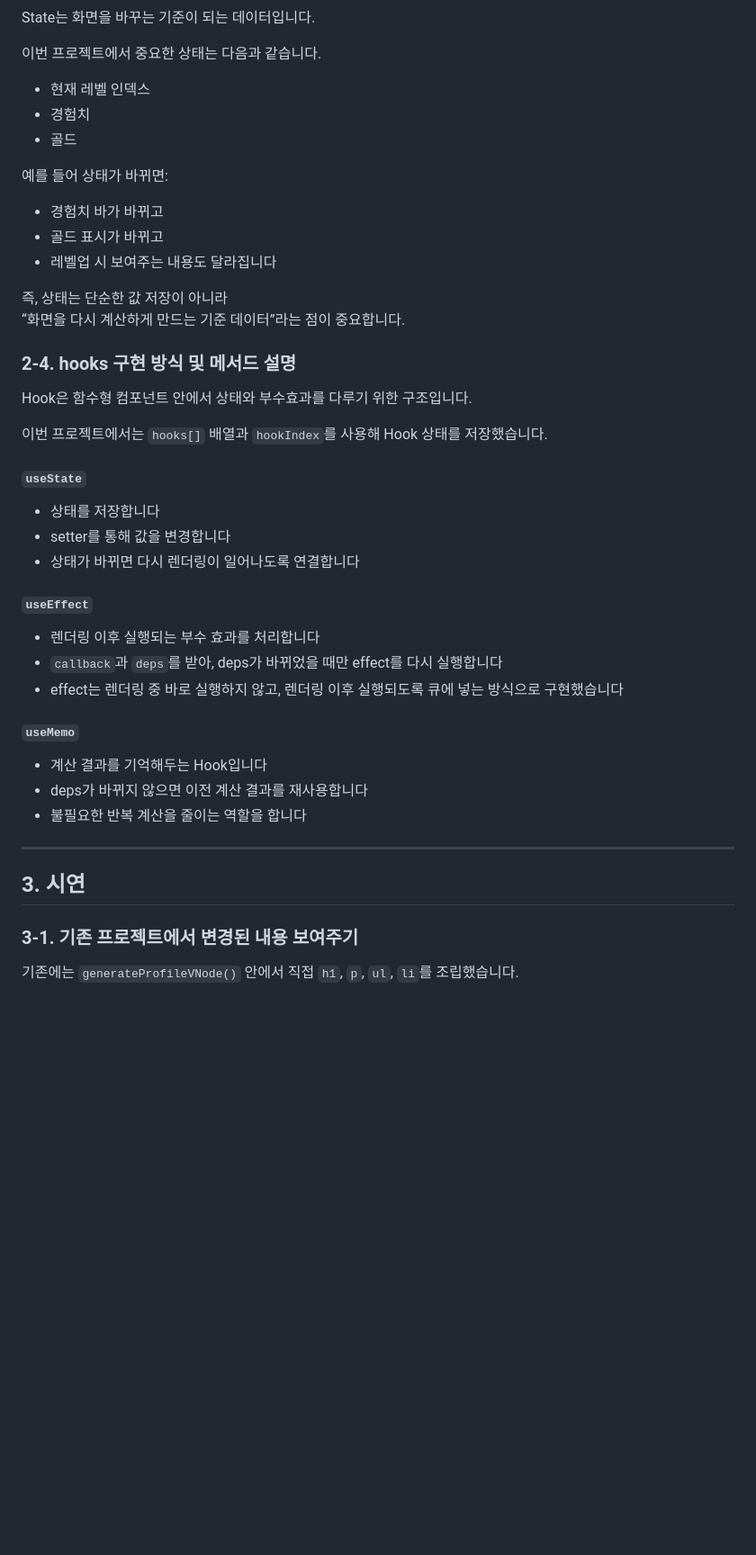
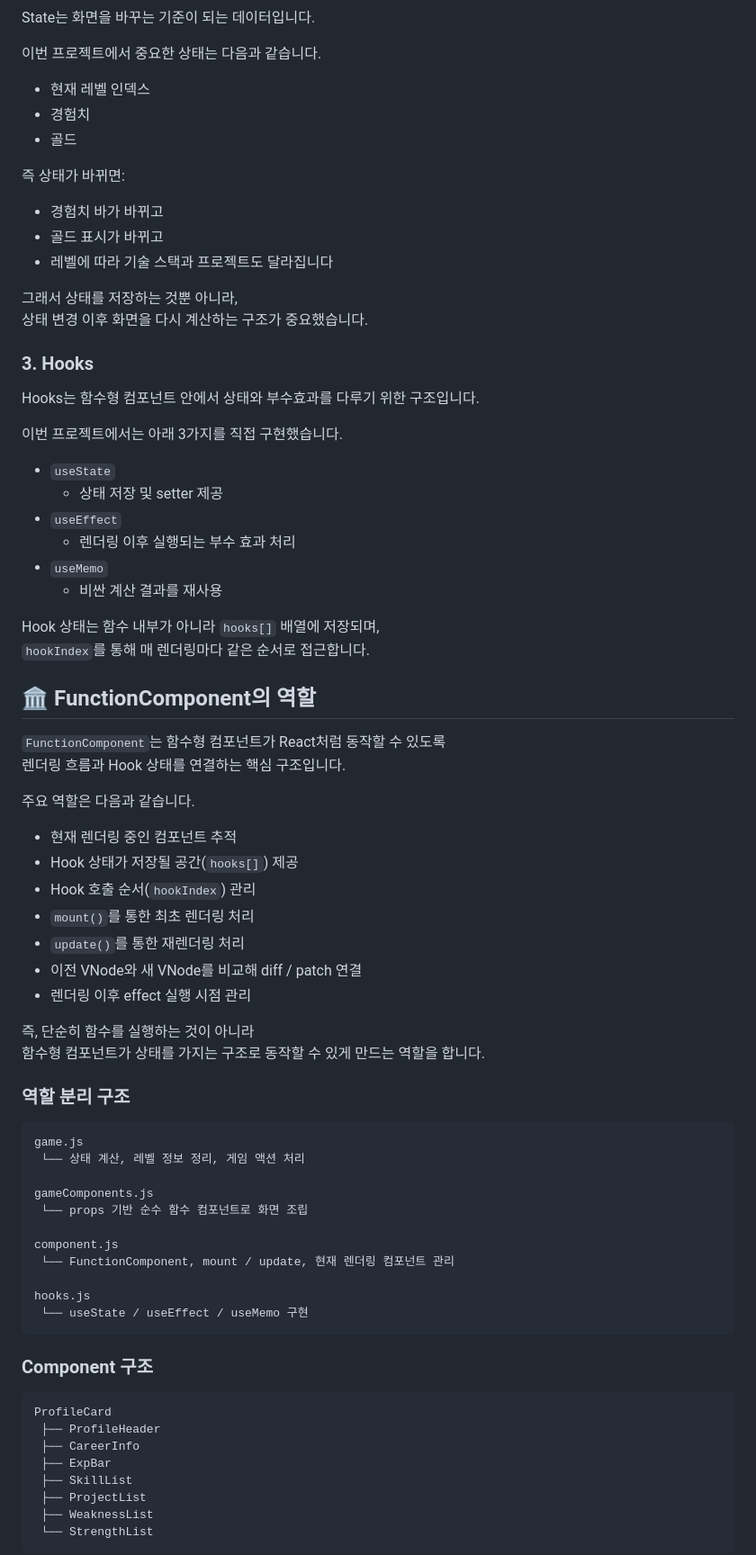
Before and after one commit to Developer-EJ/Mini-React-Project, a Markdown page: README_first.md, the part around one of its changes. Shown at 90% size. Rendered like a GitHub page; blank space fills up the shorter version.

Commit message:
docs: refine presentation README

````diff
--- a/README_first.md
+++ b/README_first.md
@@ -78,43 +49,75 @@ State는 화면을 바꾸는 기준이 되는 데이터입니다.
 - 경험치
 - 골드
 
-예를 들어 상태가 바뀌면:
+즉 상태가 바뀌면:
 
 - 경험치 바가 바뀌고
 - 골드 표시가 바뀌고
-- 레벨업 시 보여주는 내용도 달라집니다
+- 레벨에 따라 기술 스택과 프로젝트도 달라집니다
 
-즉, 상태는 단순한 값 저장이 아니라
-“화면을 다시 계산하게 만드는 기준 데이터”라는 점이 중요합니다.
+그래서 상태를 저장하는 것뿐 아니라,
+상태 변경 이후 화면을 다시 계산하는 구조가 중요했습니다.
 
-### 2-4. hooks 구현 방식 및 메서드 설명
+### 3. Hooks
 
-Hook은 함수형 컴포넌트 안에서 상태와 부수효과를 다루기 위한 구조입니다.
+Hooks는 함수형 컴포넌트 안에서 상태와 부수효과를 다루기 위한 구조입니다.
 
-이번 프로젝트에서는 `hooks[]` 배열과 `hookIndex`를 사용해 Hook 상태를 저장했습니다.
+이번 프로젝트에서는 아래 3가지를 직접 구현했습니다.
 
-#### `useState`
+- `useState`
+  - 상태 저장 및 setter 제공
+- `useEffect`
+  - 렌더링 이후 실행되는 부수 효과 처리
+- `useMemo`
+  - 비싼 계산 결과를 재사용
 
-- 상태를 저장합니다
-- setter를 통해 값을 변경합니다
-- 상태가 바뀌면 다시 렌더링이 일어나도록 연결합니다
+Hook 상태는 함수 내부가 아니라 `hooks[]` 배열에 저장되며,
+`hookIndex`를 통해 매 렌더링마다 같은 순서로 접근합니다.
 
-#### `useEffect`
+## 🏛️ FunctionComponent의 역할
 
-- 렌더링 이후 실행되는 부수 효과를 처리합니다
-- `callback`과 `deps`를 받아, deps가 바뀌었을 때만 effect를 다시 실행합니다
-- effect는 렌더링 중 바로 실행하지 않고, 렌더링 이후 실행되도록 큐에 넣는 방식으로 구현했습니다
+`FunctionComponent`는 함수형 컴포넌트가 React처럼 동작할 수 있도록
+렌더링 흐름과 Hook 상태를 연결하는 핵심 구조입니다.
 
-#### `useMemo`
+주요 역할은 다음과 같습니다.
 
-- 계산 결과를 기억해두는 Hook입니다
-- deps가 바뀌지 않으면 이전 계산 결과를 재사용합니다
-- 불필요한 반복 계산을 줄이는 역할을 합니다
+- 현재 렌더링 중인 컴포넌트 추적
+- Hook 상태가 저장될 공간(`hooks[]`) 제공
+- Hook 호출 순서(`hookIndex`) 관리
+- `mount()`를 통한 최초 렌더링 처리
+- `update()`를 통한 재렌더링 처리
+- 이전 VNode와 새 VNode를 비교해 diff / patch 연결
+- 렌더링 이후 effect 실행 시점 관리
 
----
+즉, 단순히 함수를 실행하는 것이 아니라
+함수형 컴포넌트가 상태를 가지는 구조로 동작할 수 있게 만드는 역할을 합니다.
 
-## 3. 시연
+### 역할 분리 구조
 
-### 3-1. 기존 프로젝트에서 변경된 내용 보여주기
+```text
+game.js
+ └── 상태 계산, 레벨 정보 정리, 게임 액션 처리
 
-기존에는 `generateProfileVNode()` 안에서 직접 `h1`, `p`, `ul`, `li`를 조립했습니다.
+gameComponents.js
+ └── props 기반 순수 함수 컴포넌트로 화면 조립
+
+component.js
+ └── FunctionComponent, mount / update, 현재 렌더링 컴포넌트 관리
+
+hooks.js
+ └── useState / useEffect / useMemo 구현
+```
+
+### Component 구조
+
+```text
+ProfileCard
+ ├── ProfileHeader
+ ├── CareerInfo
+ ├── ExpBar
+ ├── SkillList
+ ├── ProjectList
+ ├── WeaknessList
+ └── StrengthList
+```
+
````
Also changed, not shown: other parts of README_first.md (+69 -149 lines).
